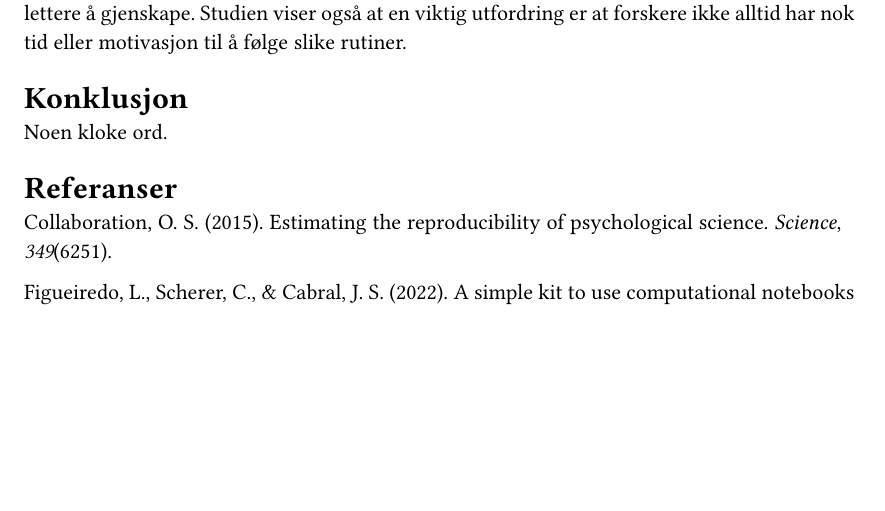
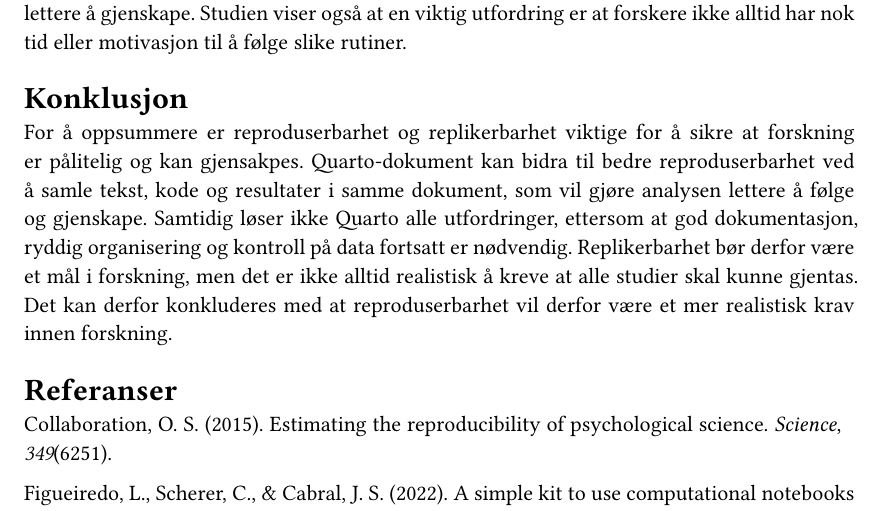
Before and after one commit to m-aarhus/msb105Ass1h26, a Quarto document (msb105Ass1h26.qmd): part of page 3 of 4, cut so that both start at the same text, the shorter picture padded with empty space. The pictures show the output file msb105Ass1h26.pdf that the author committed with the source.

Commit message:
Commite siste endringer gjort i konklusjonen før jeg merger grenen inn i main.

```diff
--- a/msb105Ass1h26.qmd
+++ b/msb105Ass1h26.qmd
@@ -48,7 +48,7 @@ Selv om vi har kommet langt når det kommer til reproduserbarhet, finnes det for
 
 ## Konklusjon
 
-Noen kloke ord.
+For å oppsummere er reproduserbarhet og replikerbarhet viktige for å sikre at forskning er pålitelig og kan gjensakpes. Quarto-dokument kan bidra til bedre reproduserbarhet ved å samle tekst, kode og resultater i samme dokument, som vil gjøre analysen lettere å følge og gjenskape. Samtidig løser ikke Quarto alle utfordringer, ettersom at god dokumentasjon, ryddig organisering og kontroll på data fortsatt er nødvendig. Replikerbarhet bør derfor være et mål i forskning, men det er ikke alltid realistisk å kreve at alle studier skal kunne gjentas. Det kan derfor konkluderes med at reproduserbarhet vil derfor være et mer realistisk krav innen forskning.
 
 ## Referanser
 
```
Also changed, not shown: myRefs.bib (+4 -0 lines), msb105Ass1h26.pdf.
